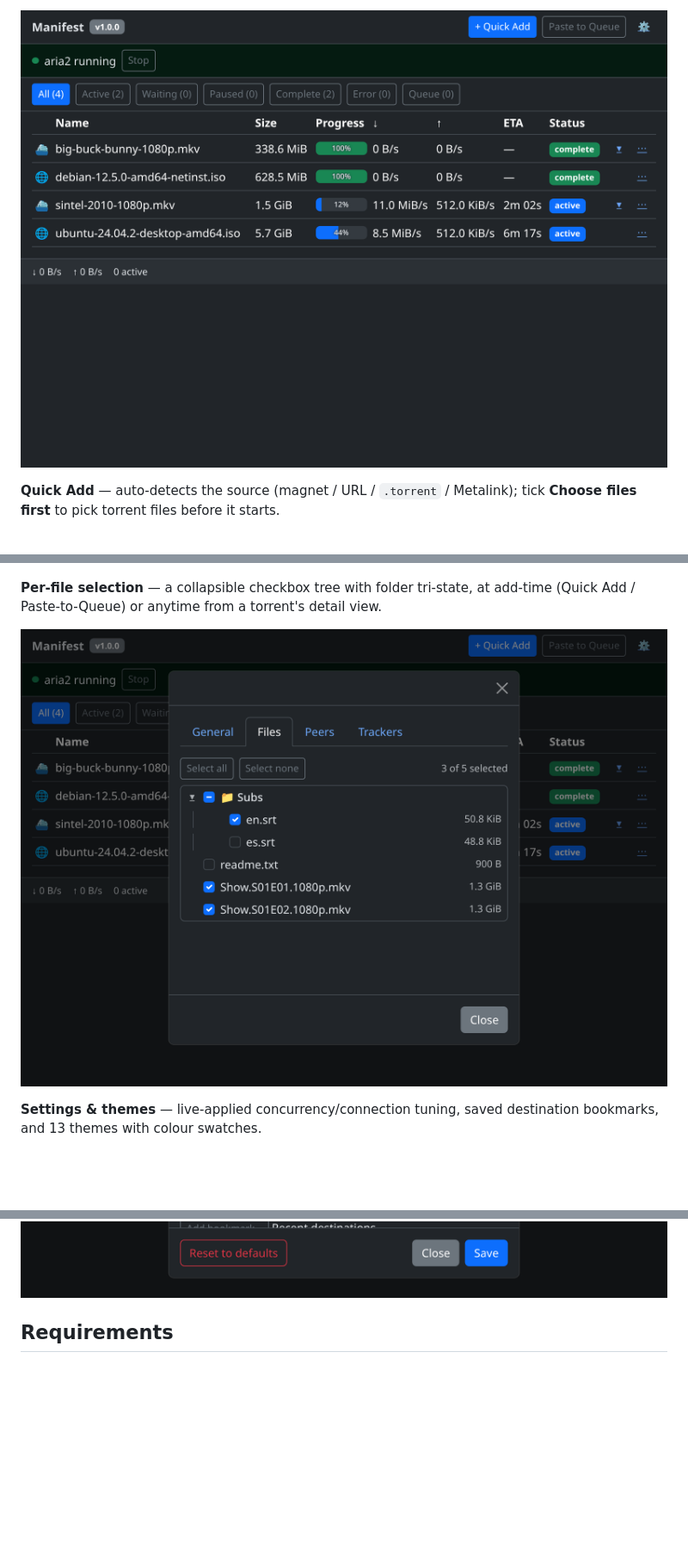
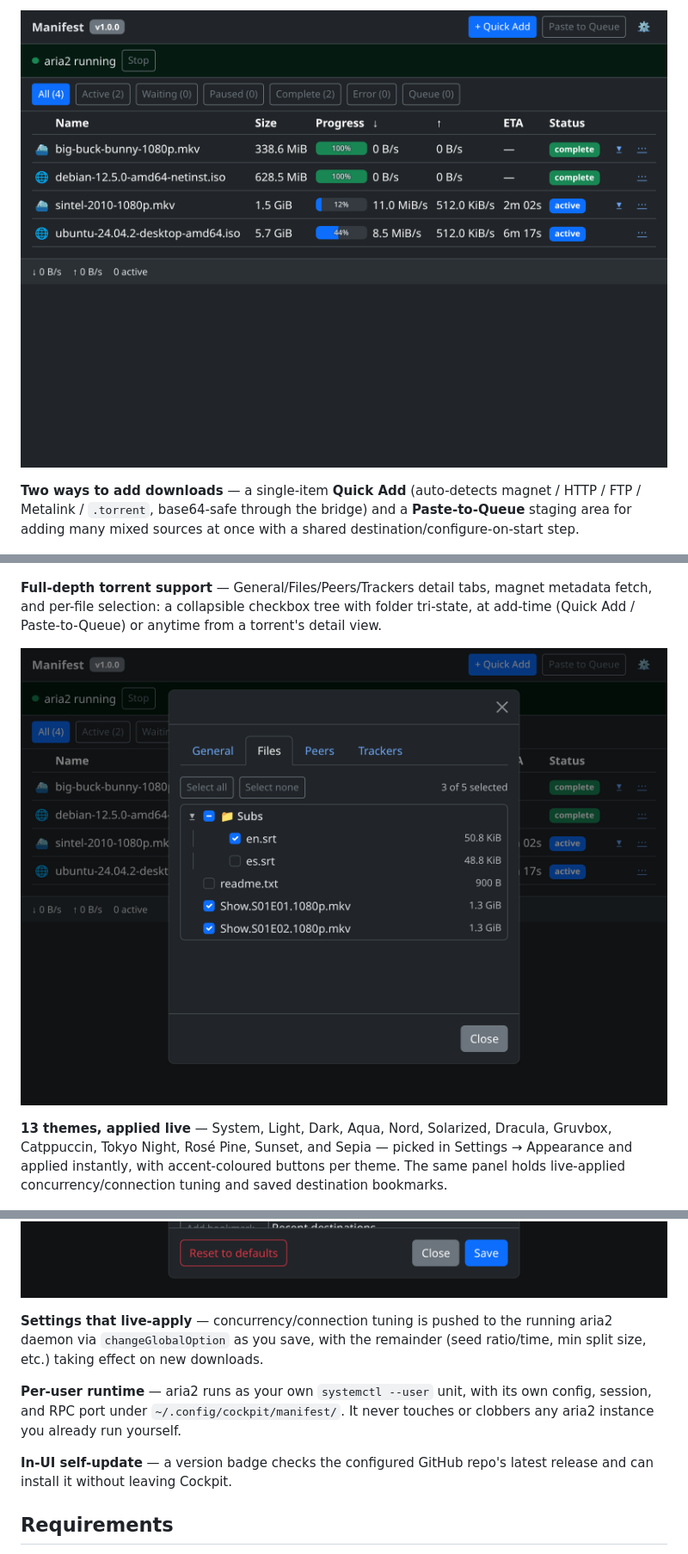
Before and after one commit to ismetozalp/manifest, a Markdown page: README.md, 3 parts joined by grey strips. Shown at 86% size. Drawn GitHub-style; blank space fills up the shorter version.

```diff
--- a/README.md
+++ b/README.md
@@ -63,9 +39,13 @@ HTTP/FTP; live progress (percent on the bar), ↓/↑ speeds, ETA, and per-row a
 
-**Quick Add** — auto-detects the source (magnet / URL / `.torrent` / Metalink);
-tick **Choose files first** to pick torrent files before it starts.
+**Two ways to add downloads** — a single-item **Quick Add** (auto-detects
+magnet / HTTP / FTP / Metalink / `.torrent`, base64-safe through the bridge)
+and a **Paste-to-Queue** staging area for adding many mixed sources at once
+with a shared destination/configure-on-start step.
 
 ![Quick Add](screenshots/quickadd.png)
 
-**Per-file selection** — a collapsible checkbox tree with folder tri-state, at
-add-time (Quick Add / Paste-to-Queue) or anytime from a torrent's detail view.
+**Full-depth torrent support** — General/Files/Peers/Trackers detail tabs,
+magnet metadata fetch, and per-file selection: a collapsible checkbox tree with
+folder tri-state, at add-time (Quick Add / Paste-to-Queue) or anytime from a
+torrent's detail view.
 
@@ -73,8 +53,22 @@ add-time (Quick Add / Paste-to-Queue) or anytime from a torrent's detail view.
 
-**Settings & themes** — live-applied concurrency/connection tuning, saved
-destination bookmarks, and 13 themes with colour swatches.
+**13 themes, applied live** — System, Light, Dark, Aqua, Nord, Solarized,
+Dracula, Gruvbox, Catppuccin, Tokyo Night, Rosé Pine, Sunset, and Sepia — picked
+in Settings → Appearance and applied instantly, with accent-coloured buttons per
+theme. The same panel holds live-applied concurrency/connection tuning and saved
+destination bookmarks.
 
 ![Settings and themes](screenshots/settings-themes.png)
+
+**Settings that live-apply** — concurrency/connection tuning is pushed to the
+running aria2 daemon via `changeGlobalOption` as you save, with the remainder
+(seed ratio/time, min split size, etc.) taking effect on new downloads.
+
+**Per-user runtime** — aria2 runs as your own `systemctl --user` unit, with its
+own config, session, and RPC port under `~/.config/cockpit/manifest/`. It never
+touches or clobbers any aria2 instance you already run yourself.
+
+**In-UI self-update** — a version badge checks the configured GitHub repo's
+latest release and can install it without leaving Cockpit.
 
 ## Requirements
 
```
Also changed, not shown: other parts of README.md (+7 -31 lines).
